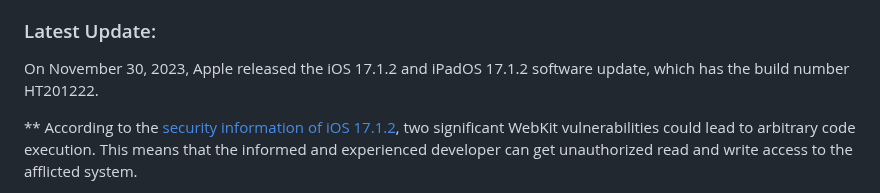
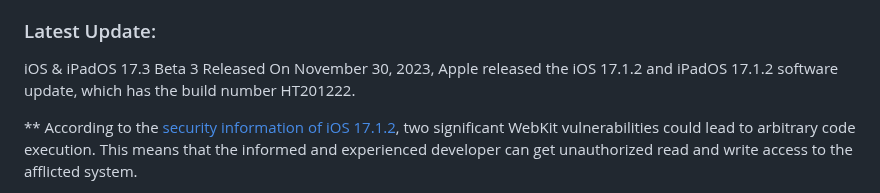
Before and after one commit to iOS17/Jailbreak, a Markdown page: README.md, the part around the change. Drawn GitHub-style.

Commit message:
ios 17.3 beta jailbreak.md
ios 17, iOS 17.1, iOS 17.2, iOS 17.3 beta Jailbreak

```diff
--- a/README.md
+++ b/README.md
@@ -9,6 +9,7 @@ Exploring iOS 17, iOS 17.2 - 17.3 (17.1.2) Jailbreak: Benefits, Status, Possibil
 In the world of Apple's operating systems, iOS 17 has captured the attention of tech enthusiasts. Alongside its innovative features, users are curious about the possibilities and benefits of jailbreaking their iOS 17 devices. This comprehensive guide delves into the realm of iOS 17 jailbreak, discussing its advantages, status, preparation, safety measures, differences between tethered and untethered jailbreaks, best practices, prospects, and FAQs. Let's embark on this exciting journey!
 
 ### Latest Update:
+iOS & iPadOS 17.3 Beta 3 Released
 On November 30, 2023, Apple released the iOS 17.1.2 and iPadOS 17.1.2 software update, which has the build number HT201222.
 
 ** According to the [security information of iOS 17.1.2](https://support.apple.com/en-us/HT214031), two significant WebKit vulnerabilities could lead to arbitrary code execution.
```
